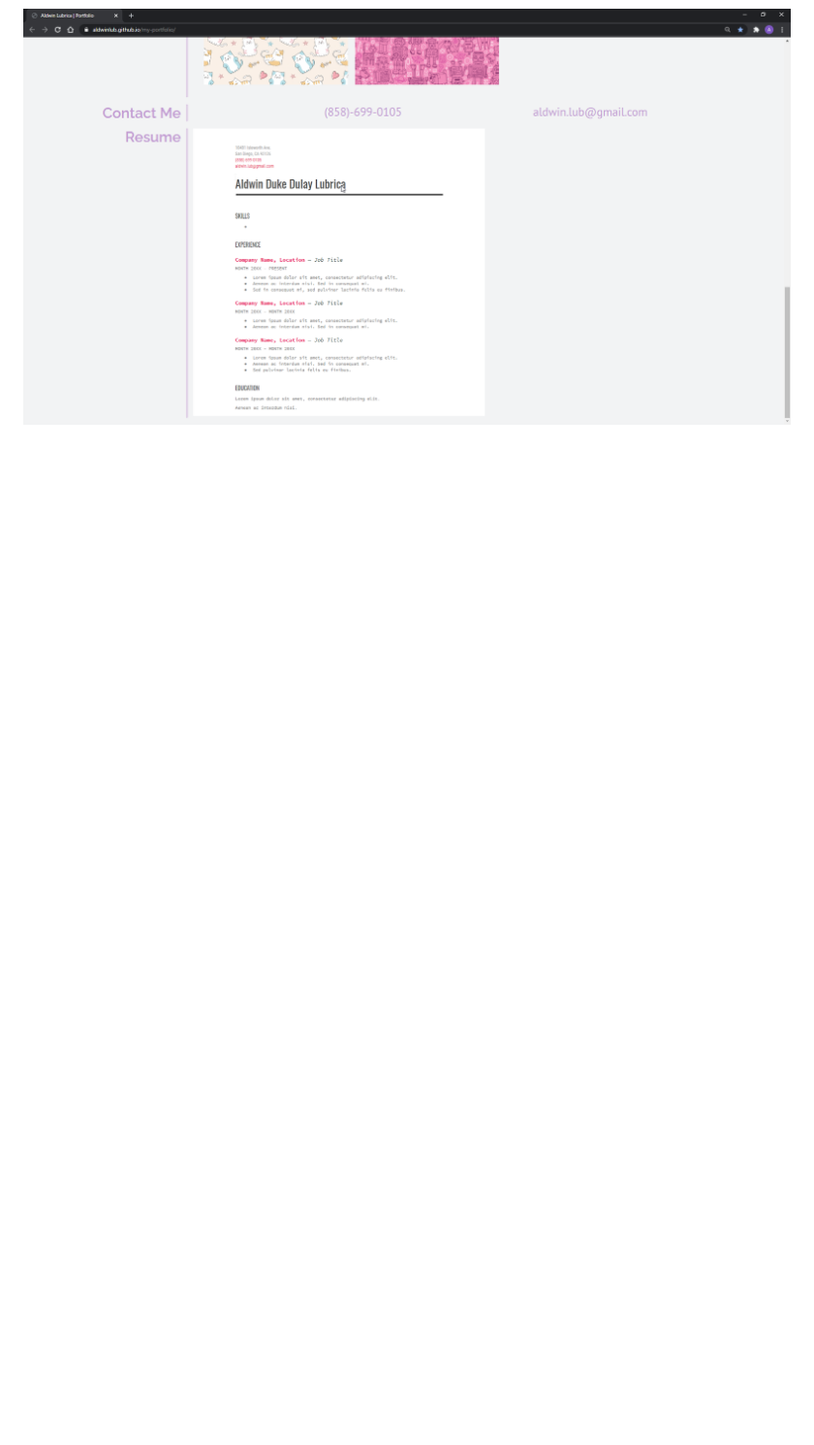
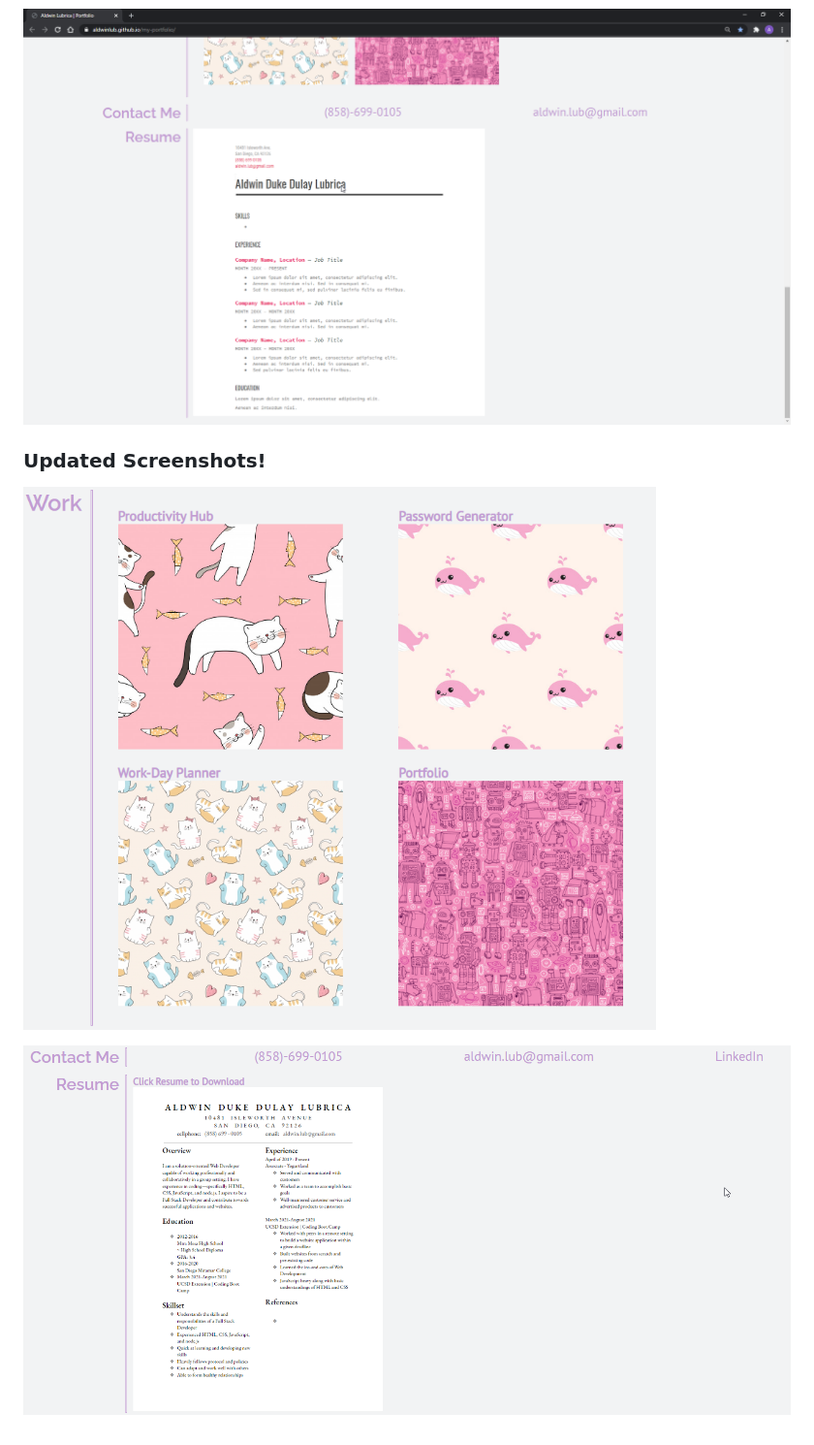
Before and after one commit to aldwinlub/my-portfolio, a Markdown page: README.md, the part around the change printed below. Shown: that part at 97% size. Drawn GitHub-style; pictures changed too: assets/images/updated-resume-and-linked-in.png (added), assets/images/updated-work-links.png (added); blank space fills up the shorter version.

Commit message:
Updated the Work, Contact Me, and Resume sections of My Portfolio

```diff
--- a/README.md
+++ b/README.md
@@ -17,3 +23,9 @@ Here is a snippet of my portfolio.
 ![Part 2 of Screenshots](./assets/images/screen-shot-2.png)
 
 ![Part 3 of Screenshots](./assets/images/alt-screen-shot-3.png)
+
+### Updated Screenshots!
+
+![Updated "Work" links.](./assets/images/updated-work-links.png)
+
+![Updated LinkedIn and Resume links.](./assets/images/updated-resume-and-linked-in.png)
```
Also changed, not shown: other parts of README.md (+7 -1 lines), assets/images/updated-resume.png (added), 3 other files.
